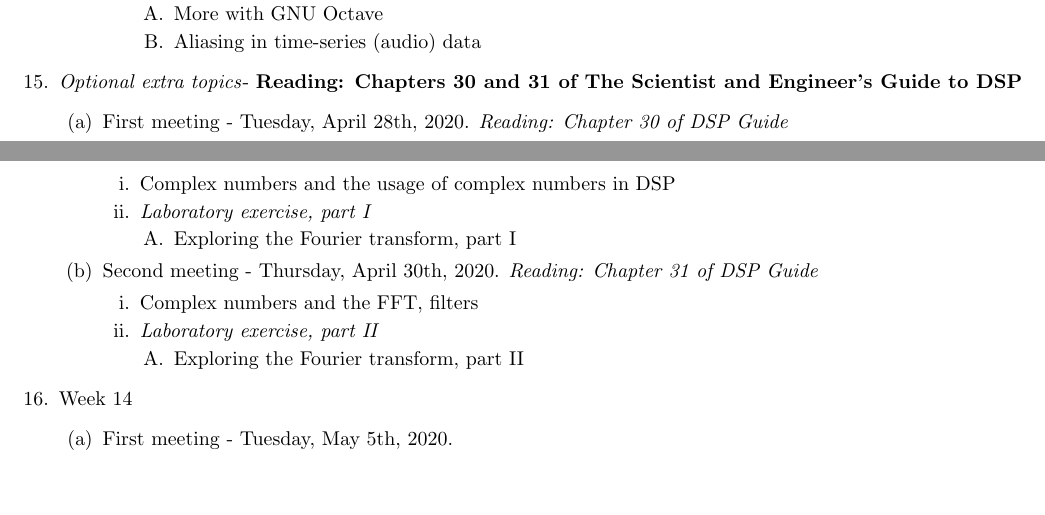
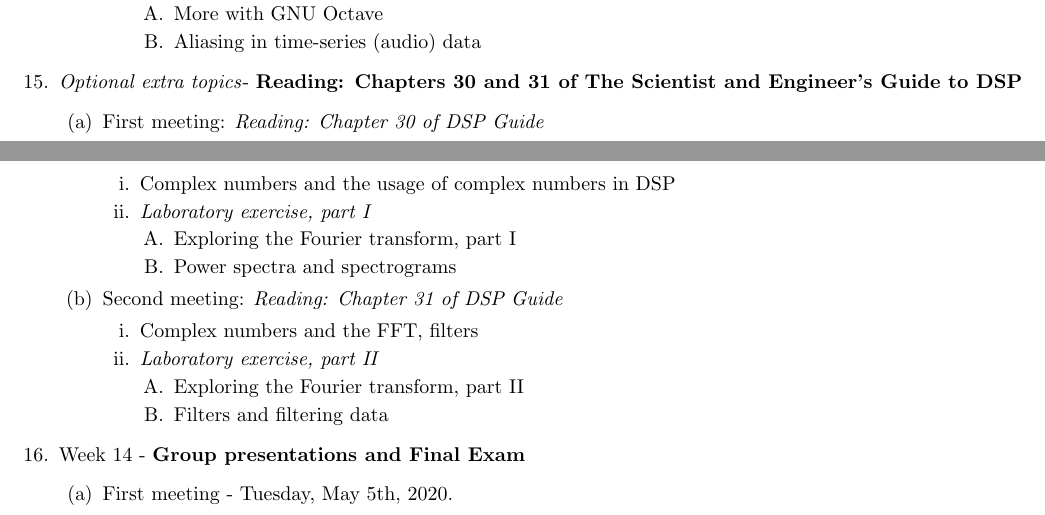
Before and after one commit to 918particle/ComputerLogicAndCircuitDesign, a LaTeX paper (syllabus/syllabus.tex): two parts of pages 4 and 5 of 5, joined at a grey line, cut so that both start at the same text, the shorter picture padded with empty space. Compiled offline with pdfLaTeX.

Commit message:
Fixed typos in syllabus version2.

```diff
--- a/syllabus/syllabus.tex
+++ b/syllabus/syllabus.tex
@@ -1,4 +1,4 @@
-\title{Syllabus for Computer Logic and Circuit Design: PHYS306/COSC3300}
+\title{Syllabus for Computer Logic and Circuit Design: PHYS306/COSC330}
 \author{Dr. Jordan Hanson - Whittier College Dept. of Physics and Astronomy}
 \date{\today}
 \documentclass[10pt]{article}
@@ -201,16 +201,18 @@ The core concepts of digital logic and digital circuit design are presented in t
 \4 Aliasing in time-series (audio) data
 
 \1 \textit{Optional extra topics}- \textbf{Reading: Chapters 30 and 31 of The Scientist and Engineer's Guide to DSP}
-\2 First meeting - Tuesday, April 28th, 2020. \textit{Reading: Chapter 30 of DSP Guide}
+\2 First meeting: \textit{Reading: Chapter 30 of DSP Guide}
 \3 Complex numbers and the usage of complex numbers in DSP
 \3 \textit{Laboratory exercise, part I}
 \4 Exploring the Fourier transform, part I
-\2 Second meeting - Thursday, April 30th, 2020. \textit{Reading: Chapter 31 of DSP Guide}
+\4 Power spectra and spectrograms
+\2 Second meeting: \textit{Reading: Chapter 31 of DSP Guide}
 \3 Complex numbers and the FFT, filters
 \3 \textit{Laboratory exercise, part II}
 \4 Exploring the Fourier transform, part II
+\4 Filters and filtering data
 
-\1 Week 14
+\1 Week 14 - \textbf{Group presentations and Final Exam}
 \2 First meeting - Tuesday, May 5th, 2020.
 \3 \textit{Group presentations: max. 15 minutes each, two students per group}
 \1 Final Exam: Friday, May 8th, 2020.
```
Also changed, not shown: syllabus/syllabus.pdf.
